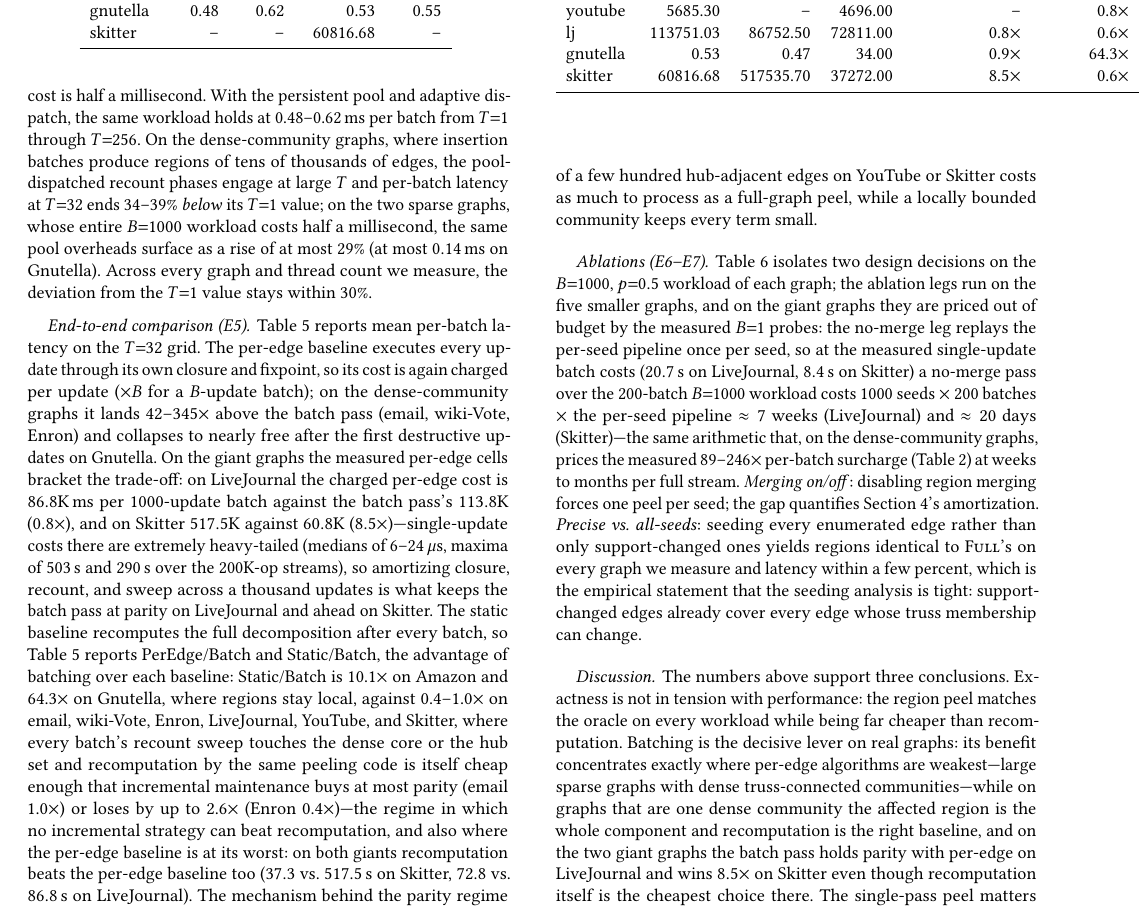
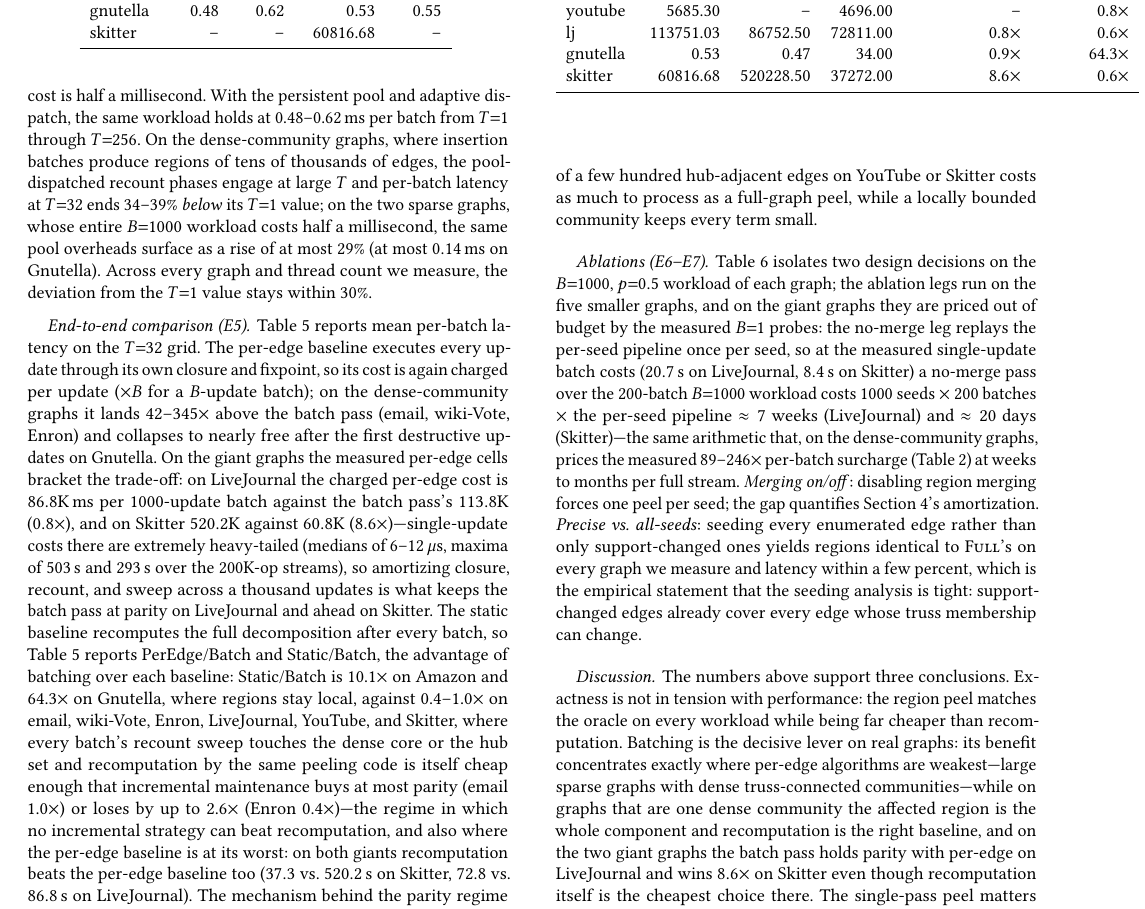
Before and after one commit to llmnjust-afk/VLDB2027_Work1, a LaTeX paper (paper/main.tex, which reads paper/sections/experiments.tex, paper/tables/tab_endtoend.tex): part of page 8 of 10, cut so that both start at the same text. Compiled offline with pdfLaTeX.

Commit message:
Skitter per-edge full 200K-op run replaces 20K slice: 520.2 ms/op, PerEdge/Batch 8.6x, medians 6-12us, maxima 503s/293s; all giant cells now from full-length runs; data freeze

```diff
--- a/paper/sections/experiments.tex
+++ b/paper/sections/experiments.tex
@@ -84,8 +84,8 @@ Across every graph and thread count we measure, the deviation from the $T{=}1$ v
 \label{par:endtoend}
 \Cref{tab:endtoend} reports mean per-batch latency on the $T{=}32$ grid.
 The per-edge baseline executes every update through its own closure and fixpoint, so its cost is again charged per update ($\times B$ for a $B$-update batch); on the dense-community graphs it lands 42--345$\times$ above the batch pass (email, wiki-Vote, Enron) and collapses to nearly free after the first destructive updates on Gnutella.
-On the giant graphs the measured per-edge cells bracket the trade-off: on LiveJournal the charged per-edge cost is $86.8$K\,ms per $1000$-update batch against the batch pass's $113.8$K ($0.8\times$), and on Skitter $517.5$K against $60.8$K ($8.5\times$)---single-update costs there are extremely heavy-tailed (medians of $6$--$24\,\mu$s, maxima of $503$\,s and $290$\,s over the $200$K-op streams), so amortizing closure, recount, and sweep across a thousand updates is what keeps the batch pass at parity on LiveJournal and ahead on Skitter.
-The static baseline recomputes the full decomposition after every batch, so \Cref{tab:endtoend} reports PerEdge/Batch and Static/Batch, the advantage of batching over each baseline: Static/Batch is 10.1$\times$ on Amazon and 64.3$\times$ on Gnutella, where regions stay local, against 0.4--1.0$\times$ on email, wiki-Vote, Enron, LiveJournal, YouTube, and Skitter, where every batch's recount sweep touches the dense core or the hub set and recomputation by the same peeling code is itself cheap enough that incremental maintenance buys at most parity (email 1.0$\times$) or loses by up to 2.6$\times$ (Enron 0.4$\times$)---the regime in which no incremental strategy can beat recomputation, and also where the per-edge baseline is at its worst: on both giants recomputation beats the per-edge baseline too ($37.3$ vs.\ $517.5$\,s on Skitter, $72.8$ vs.\ $86.8$\,s on LiveJournal).
+On the giant graphs the measured per-edge cells bracket the trade-off: on LiveJournal the charged per-edge cost is $86.8$K\,ms per $1000$-update batch against the batch pass's $113.8$K ($0.8\times$), and on Skitter $520.2$K against $60.8$K ($8.6\times$)---single-update costs there are extremely heavy-tailed (medians of $6$--$12\,\mu$s, maxima of $503$\,s and $293$\,s over the $200$K-op streams), so amortizing closure, recount, and sweep across a thousand updates is what keeps the batch pass at parity on LiveJournal and ahead on Skitter.
+The static baseline recomputes the full decomposition after every batch, so \Cref{tab:endtoend} reports PerEdge/Batch and Static/Batch, the advantage of batching over each baseline: Static/Batch is 10.1$\times$ on Amazon and 64.3$\times$ on Gnutella, where regions stay local, against 0.4--1.0$\times$ on email, wiki-Vote, Enron, LiveJournal, YouTube, and Skitter, where every batch's recount sweep touches the dense core or the hub set and recomputation by the same peeling code is itself cheap enough that incremental maintenance buys at most parity (email 1.0$\times$) or loses by up to 2.6$\times$ (Enron 0.4$\times$)---the regime in which no incremental strategy can beat recomputation, and also where the per-edge baseline is at its worst: on both giants recomputation beats the per-edge baseline too ($37.3$ vs.\ $520.2$\,s on Skitter, $72.8$ vs.\ $86.8$\,s on LiveJournal).
 The mechanism behind the parity regime is degree weighting: the recount and sweep terms scale with the degrees of the region's edges rather than their count, so a region of a few hundred hub-adjacent edges on YouTube or Skitter costs as much to process as a full-graph peel, while a locally bounded community keeps every term small.
 
 \begin{table}[tb]
@@ -109,5 +109,5 @@ The mechanism behind the parity regime is degree weighting: the recount and swee
 \paragraph{Discussion}
 The numbers above support three conclusions.
 Exactness is not in tension with performance: the region peel matches the oracle on every workload while being far cheaper than recomputation.
-Batching is the decisive lever on real graphs: its benefit concentrates exactly where per-edge algorithms are weakest---large sparse graphs with dense truss-connected communities---while on graphs that are one dense community the affected region is the whole component and recomputation is the right baseline, and on the two giant graphs the batch pass holds parity with per-edge on LiveJournal and wins $8.5\times$ on Skitter even though recomputation itself is the cheapest choice there.
+Batching is the decisive lever on real graphs: its benefit concentrates exactly where per-edge algorithms are weakest---large sparse graphs with dense truss-connected communities---while on graphs that are one dense community the affected region is the whole component and recomputation is the right baseline, and on the two giant graphs the batch pass holds parity with per-edge on LiveJournal and wins $8.6\times$ on Skitter even though recomputation itself is the cheapest choice there.
 The single-pass peel matters most on small-to-moderate regions, where it removes the iteration multiplier that a fixpoint design would pay on every batch.
--- a/paper/tables/tab_endtoend.tex
+++ b/paper/tables/tab_endtoend.tex
@@ -10,6 +10,6 @@ amazon & 39.45 & -- & 400.00 & -- & 10.1$\times$ \\
 youtube & 5685.30 & -- & 4696.00 & -- & 0.8$\times$ \\
 lj & 113751.03 & 86752.50 & 72811.00 & 0.8$\times$ & 0.6$\times$ \\
 gnutella & 0.53 & 0.47 & 34.00 & 0.9$\times$ & 64.3$\times$ \\
-skitter & 60816.68 & 517535.70 & 37272.00 & 8.5$\times$ & 0.6$\times$ \\
+skitter & 60816.68 & 520228.50 & 37272.00 & 8.6$\times$ & 0.6$\times$ \\
 \bottomrule
 \end{tabular}
```
Also changed, not shown: paper/tables/tab_singlepass.tex (+1 -1 lines), results/peredge_skitter.csv (+1 -2 lines), paper/main.pdf, paper/sections/experiments.tex (2 more changed lines).
